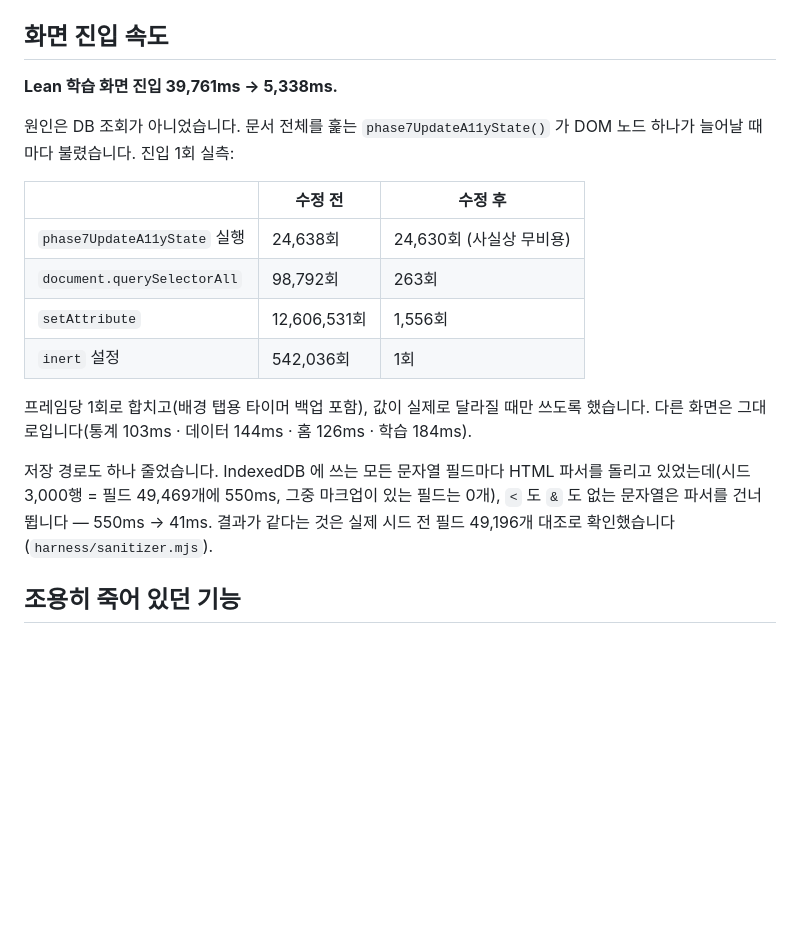
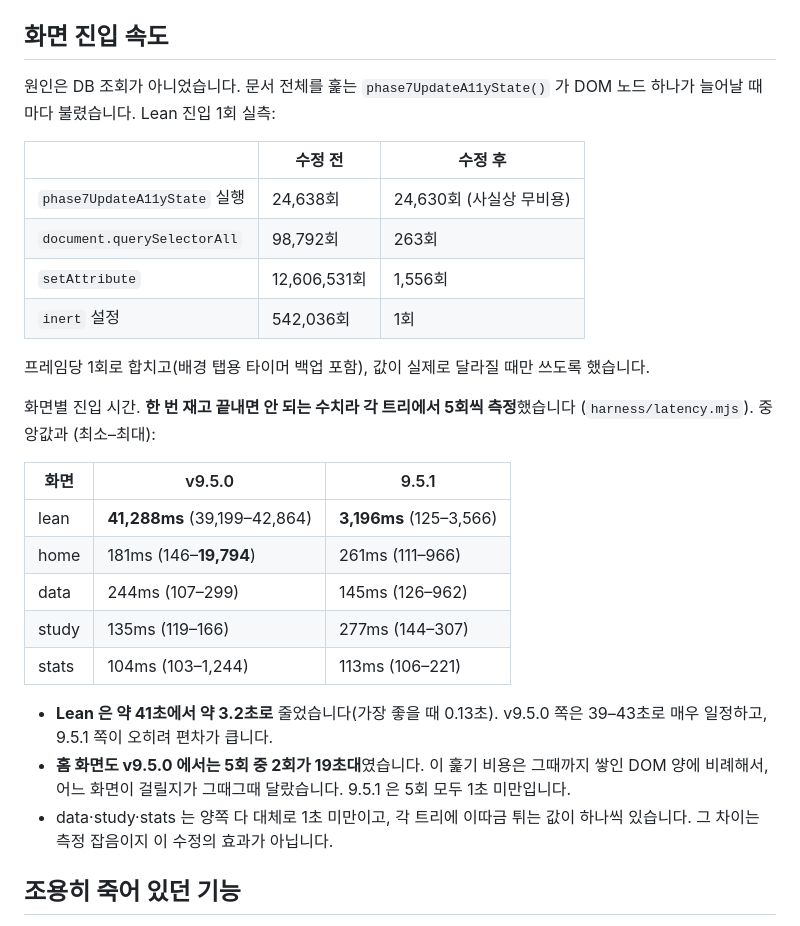
Before and after one commit to kshc11-art/cemszh, a Markdown page: RELEASE_NOTES_9.5.1.md, the part around the change. GitHub-like rendering; blank space fills up the shorter version.

Commit message:
Correct the latency figures: measure the distribution, not one draw
The numbers I published were single runs, and this metric does not hold
still. Re-measured five times per tree with harness/latency.mjs, median
and (min–max):

  screen   v9.5.0                       9.5.1
  lean     41,288ms (39,199–42,864)     3,196ms (125–3,566)
  home        181ms (146–19,794)          261ms (111–966)
  data        244ms (107–299)             145ms (126–962)
  study       135ms (119–166)             277ms (144–307)
  stats       104ms (103–1,244)           113ms (106–221)

What changes versus what I said before:

- Lean is ~41s → ~3.2s median, not "39,761ms → 5,338ms" and not "211ms".
  Both of those were real readings, but the 211ms was the best case of a
  wide distribution and I reported it as the number. v9.5.0 is actually
  the steady one here (39–43s); the fixed tree is what varies.
- The home screen was also hit on v9.5.0 — 19s in two of five runs. The
  sweep cost scales with accumulated DOM, so which screen pays it moves
  around between runs. On the fixed tree home stayed under a second in
  all five.
- An earlier reading of 15.7s for lean on v9.5.0 does not reproduce; five
  clean runs are all 39s+. I no longer stand behind that figure.
- data/study/stats are sub-second on both trees, each with one outlier.
  That is measurement noise, not an effect of these changes.

This also settles a worry worth naming: home appeared to go 126ms → 437ms
between two of my own commits, which would have been a regression I
introduced. It is not — it is the same noise, and the five-run data shows
the fixed tree strictly better on home.

CLAUDE.md now warns not to judge this metric from a single run.

Co-Authored-By: Claude Opus 5 <noreply@anthropic.com>
Claude-Session: https://claude.ai/code/session_011M9FKHStvAMLWKcn3ZK4Go

```diff
--- a/RELEASE_NOTES_9.5.1.md
+++ b/RELEASE_NOTES_9.5.1.md
@@ -25,10 +25,8 @@ v9.5.0 에서 **실제로 죽어 있던 기능들**을 고친 릴리스입니다
 
 ## 화면 진입 속도
 
-**Lean 학습 화면 진입 39,761ms → 5,338ms.**
-
 원인은 DB 조회가 아니었습니다. 문서 전체를 훑는 `phase7UpdateA11yState()` 가
-DOM 노드 하나가 늘어날 때마다 불렸습니다. 진입 1회 실측:
+DOM 노드 하나가 늘어날 때마다 불렸습니다. Lean 진입 1회 실측:
 
 | | 수정 전 | 수정 후 |
 |---|---|---|
@@ -38,12 +36,25 @@ DOM 노드 하나가 늘어날 때마다 불렸습니다. 진입 1회 실측:
 | `inert` 설정 | 542,036회 | 1회 |
 
 프레임당 1회로 합치고(배경 탭용 타이머 백업 포함), 값이 실제로 달라질 때만 쓰도록 했습니다.
-다른 화면은 그대로입니다(통계 103ms · 데이터 144ms · 홈 126ms · 학습 184ms).
 
-저장 경로도 하나 줄었습니다. IndexedDB 에 쓰는 모든 문자열 필드마다 HTML 파서를 돌리고
-있었는데(시드 3,000행 = 필드 49,469개에 550ms, 그중 마크업이 있는 필드는 0개),
-`<` 도 `&` 도 없는 문자열은 파서를 건너뜁니다 — 550ms → 41ms. 결과가 같다는 것은
-실제 시드 전 필드 49,196개 대조로 확인했습니다(`harness/sanitizer.mjs`).
+화면별 진입 시간. **한 번 재고 끝내면 안 되는 수치라 각 트리에서 5회씩 측정**했습니다
+(`harness/latency.mjs`). 중앙값과 (최소–최대):
+
+| 화면 | v9.5.0 | 9.5.1 |
+|---|---|---|
+| lean | **41,288ms** (39,199–42,864) | **3,196ms** (125–3,566) |
+| home | 181ms (146–**19,794**) | 261ms (111–966) |
+| data | 244ms (107–299) | 145ms (126–962) |
+| study | 135ms (119–166) | 277ms (144–307) |
+| stats | 104ms (103–1,244) | 113ms (106–221) |
+
+- **Lean 은 약 41초에서 약 3.2초로** 줄었습니다(가장 좋을 때 0.13초). v9.5.0 쪽은
+  39–43초로 매우 일정하고, 9.5.1 쪽이 오히려 편차가 큽니다.
+- **홈 화면도 v9.5.0 에서는 5회 중 2회가 19초대**였습니다. 이 훑기 비용은 그때까지 쌓인
+  DOM 양에 비례해서, 어느 화면이 걸릴지가 그때그때 달랐습니다. 9.5.1 은 5회 모두
+  1초 미만입니다.
+- data·study·stats 는 양쪽 다 대체로 1초 미만이고, 각 트리에 이따금 튀는 값이 하나씩
+  있습니다. 그 차이는 측정 잡음이지 이 수정의 효과가 아닙니다.
 
 ## 조용히 죽어 있던 기능
 
```
Also changed, not shown: CLAUDE.md (+7 -1 lines).
